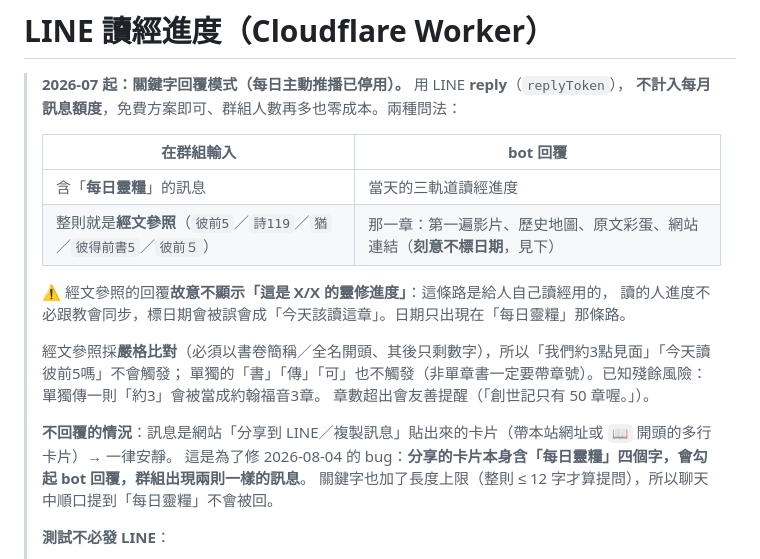
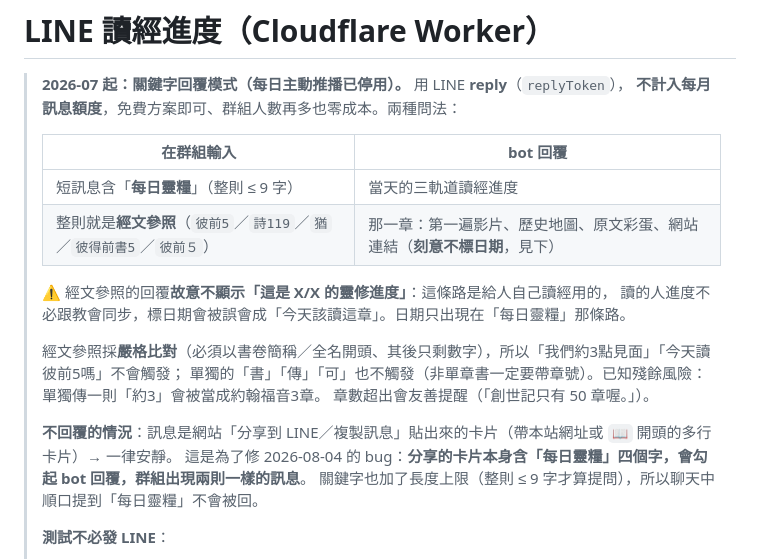
Before and after one commit to 589411/daily-bread, a Markdown page: tools/line-worker/README.md, the part around the change. Rendered like a GitHub page.

```diff
--- a/tools/line-worker/README.md
+++ b/tools/line-worker/README.md
@@ -5,7 +5,7 @@
 >
 > | 在群組輸入 | bot 回覆 |
 > |---|---|
-> | 含「**每日靈糧**」的訊息 | 當天的三軌道讀經進度 |
+> | 短訊息含「**每日靈糧**」（整則 ≤ 9 字）| 當天的三軌道讀經進度 |
 > | 整則就是**經文參照**（`彼前5`／`詩119`／`猶`／`彼得前書5`／`彼前５`） | 那一章：第一遍影片、歷史地圖、原文彩蛋、網站連結（**刻意不標日期**，見下） |
 >
 > ⚠️ 經文參照的回覆**故意不顯示「這是 X/X 的靈修進度」**：這條路是給人自己讀經用的，
@@ -17,7 +17,7 @@
 >
 > **不回覆的情況**：訊息是網站「分享到 LINE／複製訊息」貼出來的卡片（帶本站網址或 `📖` 開頭的多行卡片）→ 一律安靜。
 > 這是為了修 2026-08-04 的 bug：**分享的卡片本身含「每日靈糧」四個字，會勾起 bot 回覆，群組出現兩則一樣的訊息**。
-> 關鍵字也加了長度上限（整則 ≤ 12 字才算提問），所以聊天中順口提到「每日靈糧」不會被回。
+> 關鍵字也加了長度上限（整則 ≤ 9 字才算提問），所以聊天中順口提到「每日靈糧」不會被回。
 >
 > **測試不必發 LINE**：
 > - `https://<worker>/?msg=<整則訊息>` → 跑完整判斷，告訴你會不會回、回什麼（改觸發規則後用這個回歸測）
```
Also changed, not shown: CLAUDE.md (+1 -1 lines), STATUS.md (+2 -2 lines).
